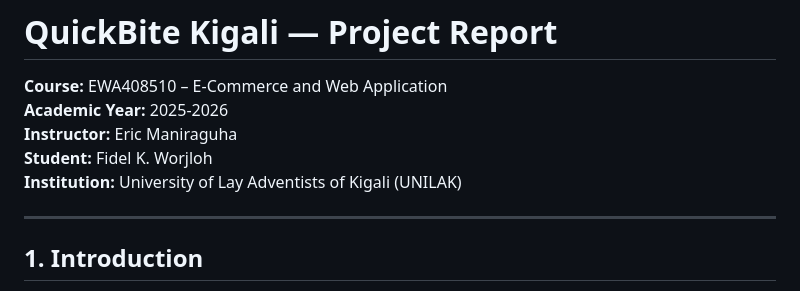
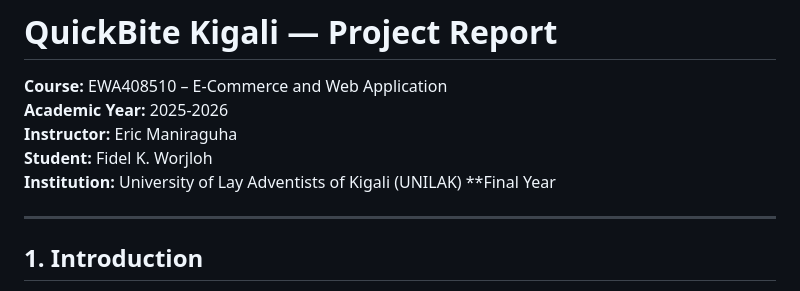
Before and after one commit to fidel-23/restaurant-app, a Markdown page: report.md, the part around the change. Drawn GitHub-style.

Commit message:
Add 'Final Year' section header to report

```diff
--- a/report.md
+++ b/report.md
@@ -5,6 +5,7 @@
 **Instructor:** Eric Maniraguha
 **Student:** Fidel K. Worjloh
 **Institution:** University of Lay Adventists of Kigali (UNILAK)
+**Final Year
 
 ---
 
```
